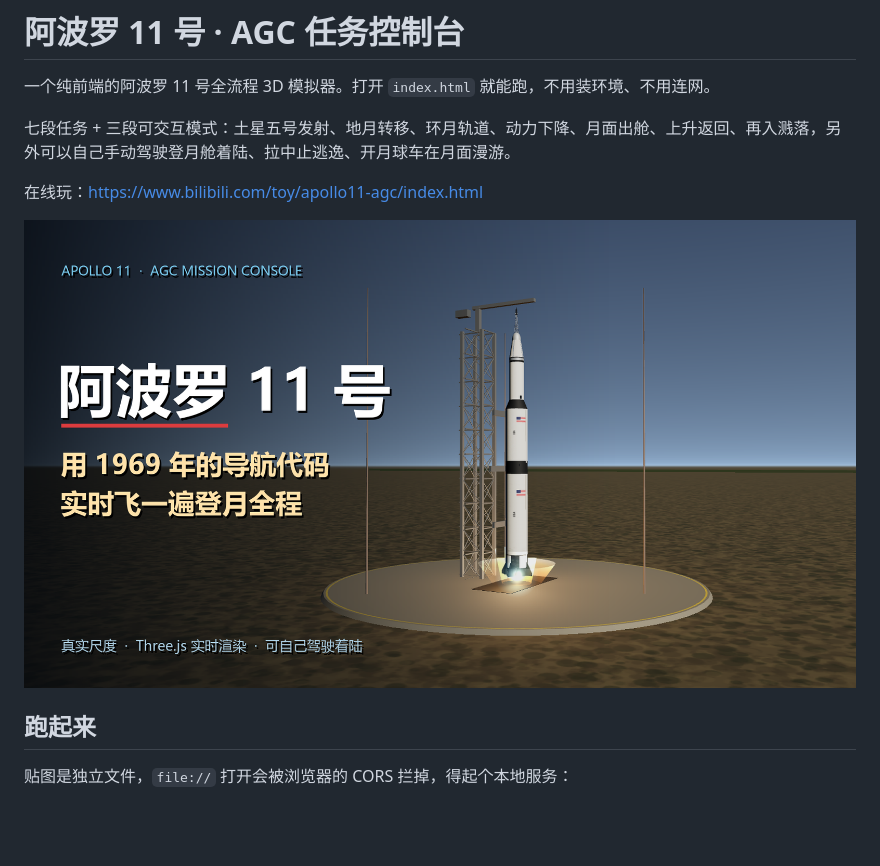
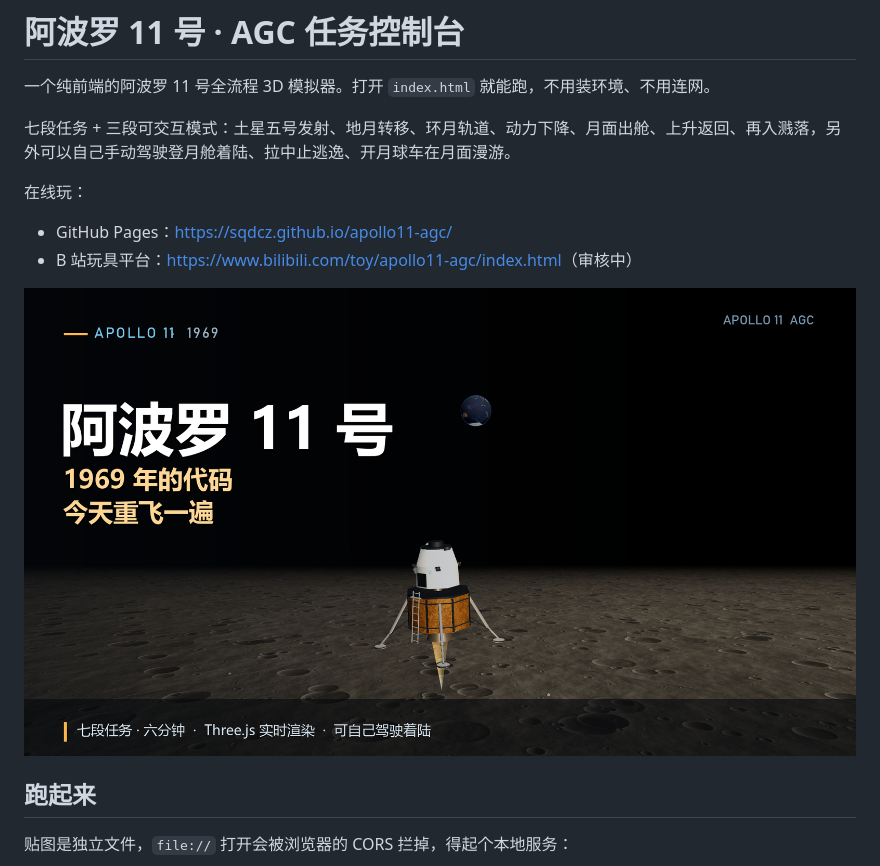
Before and after one commit to sqdcz/apollo11-agc, a Markdown page: README.md, the part around the change. Drawn GitHub-style; pictures changed too: docs/cover_16x9.png; blank space fills up the shorter version.

Commit message:
补 README、B站投稿文案与两版封面

```diff
--- a/README.md
+++ b/README.md
@@ -4,7 +4,9 @@
 
 七段任务 + 三段可交互模式：土星五号发射、地月转移、环月轨道、动力下降、月面出舱、上升返回、再入溅落，另外可以自己手动驾驶登月舱着陆、拉中止逃逸、开月球车在月面漫游。
 
-在线玩：<https://www.bilibili.com/toy/apollo11-agc/index.html>
+在线玩：
+- GitHub Pages：<https://sqdcz.github.io/apollo11-agc/>
+- B 站玩具平台：<https://www.bilibili.com/toy/apollo11-agc/index.html>（审核中）
 
 ![封面](docs/cover_16x9.png)
 
```
Also changed, not shown: B站投稿文案.md (+53 -54 lines), docs/B站投稿文案.md (+53 -54 lines), docs/poster_4x3.jpg (deleted), docs/poster_4x3.png (added).
